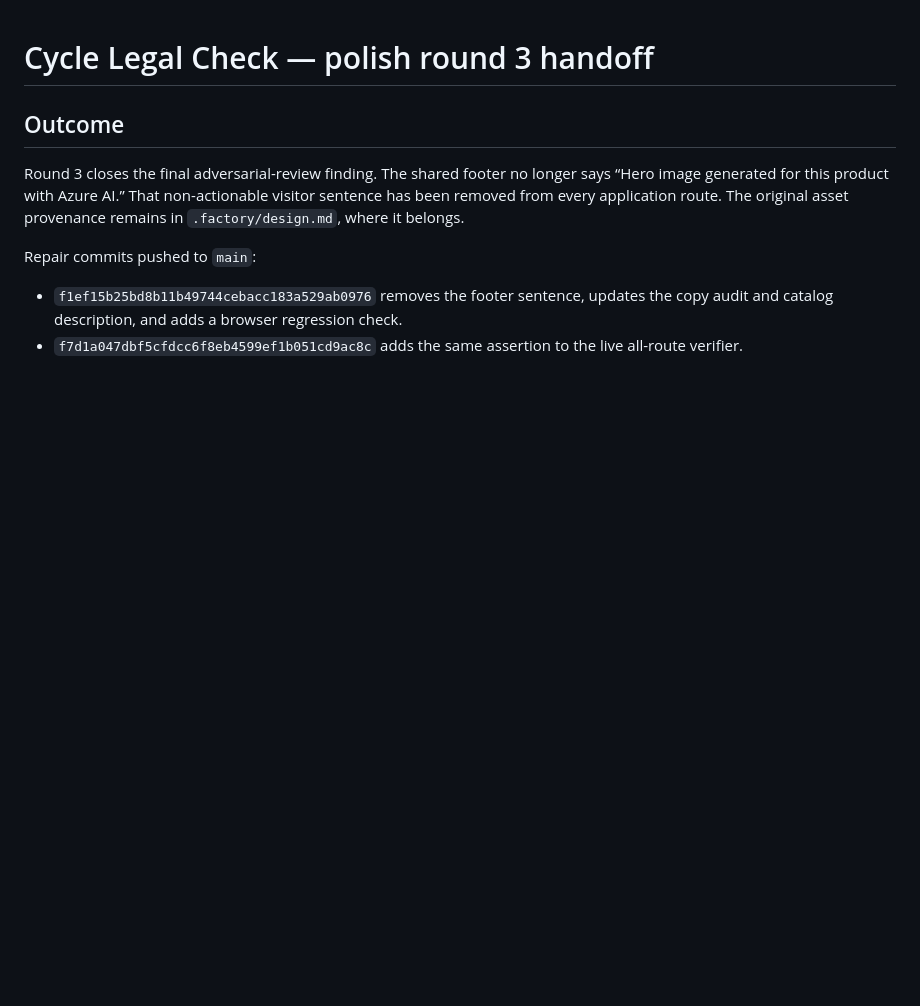
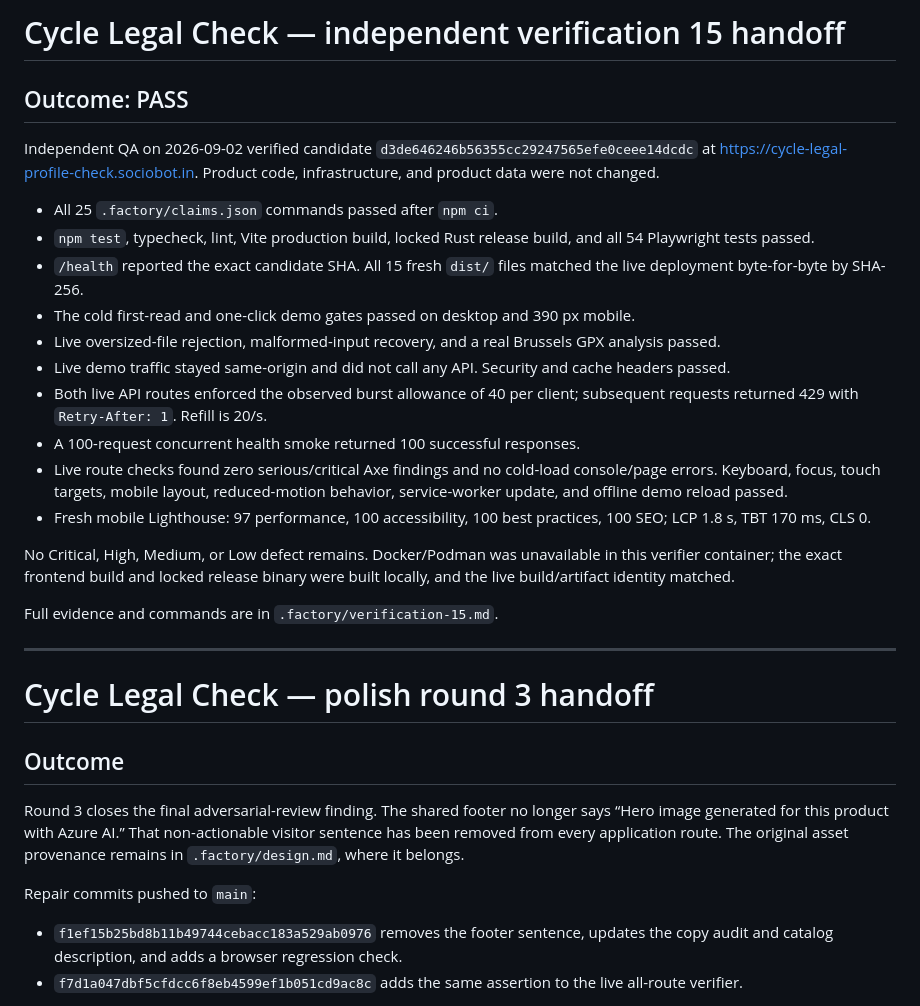
Before and after one commit to B-Divyesh/sf-cycle-legal-profile-check, a Markdown page: .factory/handoff.md, the part around the change. GitHub-like rendering; blank space fills up the shorter version.

Commit message:
qa: verify candidate d3de646

```diff
--- a/.factory/handoff.md
+++ b/.factory/handoff.md
@@ -1,3 +1,41 @@
+# Cycle Legal Check — independent verification 15 handoff
+
+## Outcome: PASS
+
+Independent QA on 2026-09-02 verified candidate
+`d3de646246b56355cc29247565efe0ceee14dcdc` at
+<https://cycle-legal-profile-check.sociobot.in>. Product code, infrastructure,
+and product data were not changed.
+
+- All 25 `.factory/claims.json` commands passed after `npm ci`.
+- `npm test`, typecheck, lint, Vite production build, locked Rust release
+  build, and all 54 Playwright tests passed.
+- `/health` reported the exact candidate SHA. All 15 fresh `dist/` files
+  matched the live deployment byte-for-byte by SHA-256.
+- The cold first-read and one-click demo gates passed on desktop and 390 px
+  mobile.
+- Live oversized-file rejection, malformed-input recovery, and a real Brussels
+  GPX analysis passed.
+- Live demo traffic stayed same-origin and did not call any API. Security and
+  cache headers passed.
+- Both live API routes enforced the observed burst allowance of 40 per client;
+  subsequent requests returned 429 with `Retry-After: 1`. Refill is 20/s.
+- A 100-request concurrent health smoke returned 100 successful responses.
+- Live route checks found zero serious/critical Axe findings and no cold-load
+  console/page errors. Keyboard, focus, touch targets, mobile layout,
+  reduced-motion behavior, service-worker update, and offline demo reload
+  passed.
+- Fresh mobile Lighthouse: 97 performance, 100 accessibility, 100 best
+  practices, 100 SEO; LCP 1.8 s, TBT 170 ms, CLS 0.
+
+No Critical, High, Medium, or Low defect remains. Docker/Podman was unavailable
+in this verifier container; the exact frontend build and locked release binary
+were built locally, and the live build/artifact identity matched.
+
+Full evidence and commands are in `.factory/verification-15.md`.
+
+---
+
 # Cycle Legal Check — polish round 3 handoff
 
 ## Outcome
```
Also changed, not shown: .factory/verification-15.md (added, +189 -0 lines).
